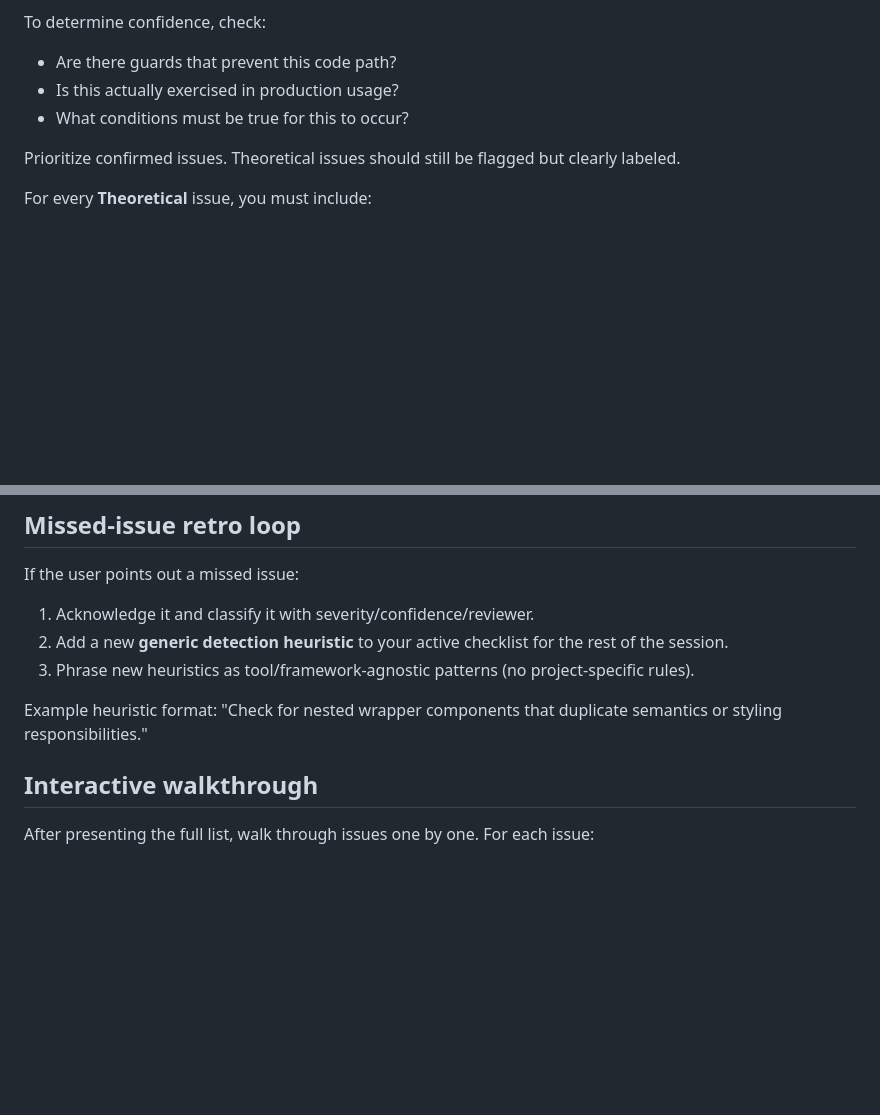
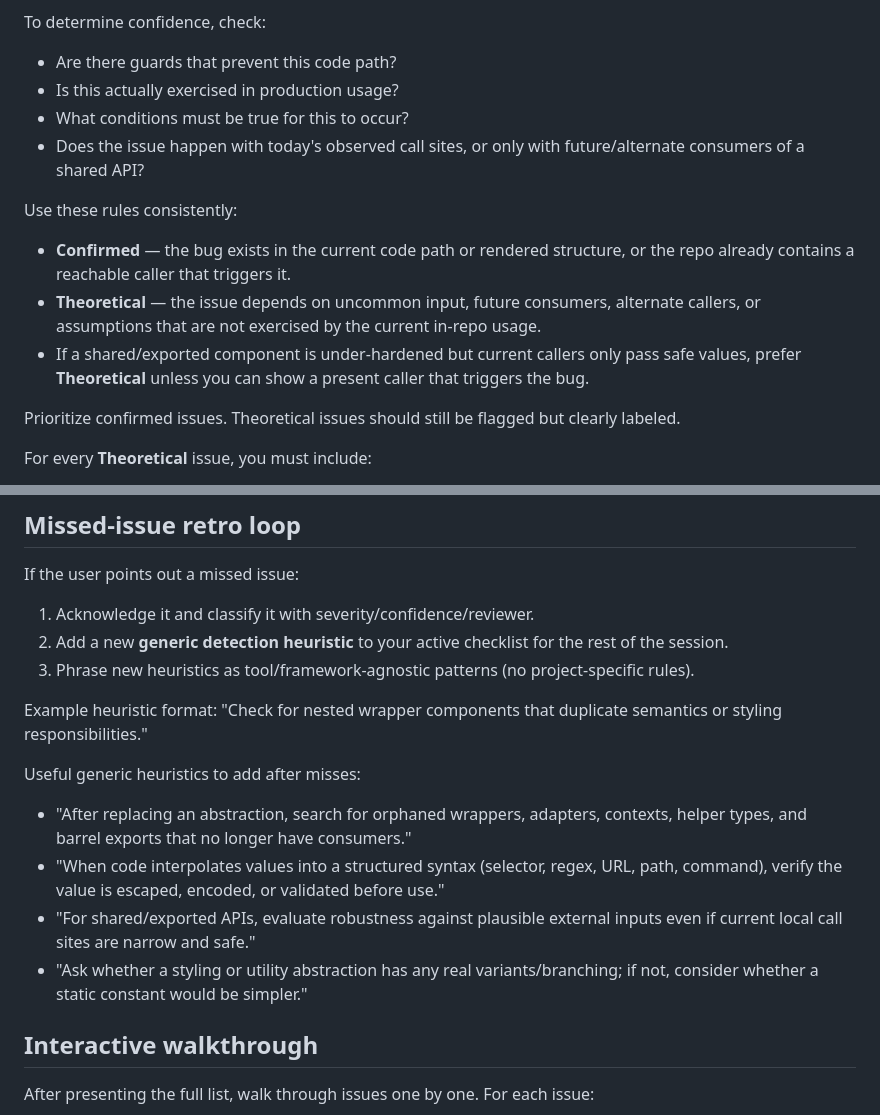
Before and after one commit to skuridin/agent-stuff, a Markdown page: skills/panel-review/SKILL.md, 2 parts joined by grey strips. Rendered like a GitHub page; blank space fills up the shorter version.

```diff
--- a/skills/panel-review/SKILL.md
+++ b/skills/panel-review/SKILL.md
@@ -88,6 +112,12 @@ To determine confidence, check:
 - Are there guards that prevent this code path?
 - Is this actually exercised in production usage?
 - What conditions must be true for this to occur?
+- Does the issue happen with today's observed call sites, or only with future/alternate consumers of a shared API?
+
+Use these rules consistently:
+- **Confirmed** — the bug exists in the current code path or rendered structure, or the repo already contains a reachable caller that triggers it.
+- **Theoretical** — the issue depends on uncommon input, future consumers, alternate callers, or assumptions that are not exercised by the current in-repo usage.
+- If a shared/exported component is under-hardened but current callers only pass safe values, prefer **Theoretical** unless you can show a present caller that triggers the bug.
 
 Prioritize confirmed issues. Theoretical issues should still be flagged but clearly labeled.
 
@@ -107,6 +137,12 @@ If the user points out a missed issue:
 3. Phrase new heuristics as tool/framework-agnostic patterns (no project-specific rules).
 
 Example heuristic format: "Check for nested wrapper components that duplicate semantics or styling responsibilities."
+
+Useful generic heuristics to add after misses:
+- "After replacing an abstraction, search for orphaned wrappers, adapters, contexts, helper types, and barrel exports that no longer have consumers."
+- "When code interpolates values into a structured syntax (selector, regex, URL, path, command), verify the value is escaped, encoded, or validated before use."
+- "For shared/exported APIs, evaluate robustness against plausible external inputs even if current local call sites are narrow and safe."
+- "Ask whether a styling or utility abstraction has any real variants/branching; if not, consider whether a static constant would be simpler."
 
 ## Interactive walkthrough
 
```
Also changed, not shown: other parts of skills/panel-review/SKILL.md (+25 -1 lines).
